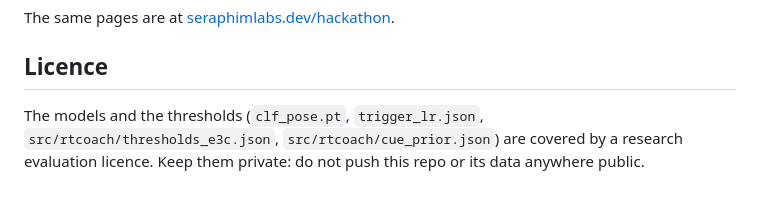
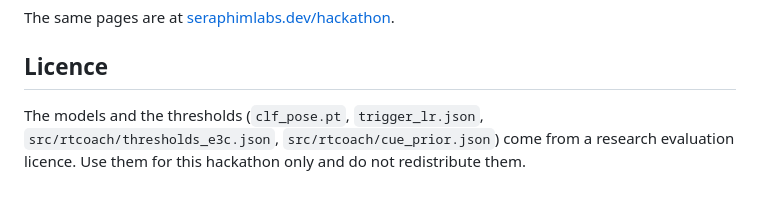
Before and after one commit to BangleWei/brodie-starter, a Markdown page: README.md, the part around the change. GitHub-like rendering.

Commit message:
README: licence line for the public repo
Co-Authored-By: Claude Opus 5.5 <noreply@anthropic.com>

```diff
--- a/README.md
+++ b/README.md
@@ -91,4 +91,4 @@ The same pages are at [seraphimlabs.dev/hackathon](https://seraphimlabs.dev/hack
 
 ## Licence
 
-The models and the thresholds (`clf_pose.pt`, `trigger_lr.json`, `src/rtcoach/thresholds_e3c.json`, `src/rtcoach/cue_prior.json`) are covered by a research evaluation licence. Keep them private: do not push this repo or its data anywhere public.
+The models and the thresholds (`clf_pose.pt`, `trigger_lr.json`, `src/rtcoach/thresholds_e3c.json`, `src/rtcoach/cue_prior.json`) come from a research evaluation licence. Use them for this hackathon only and do not redistribute them.
```
